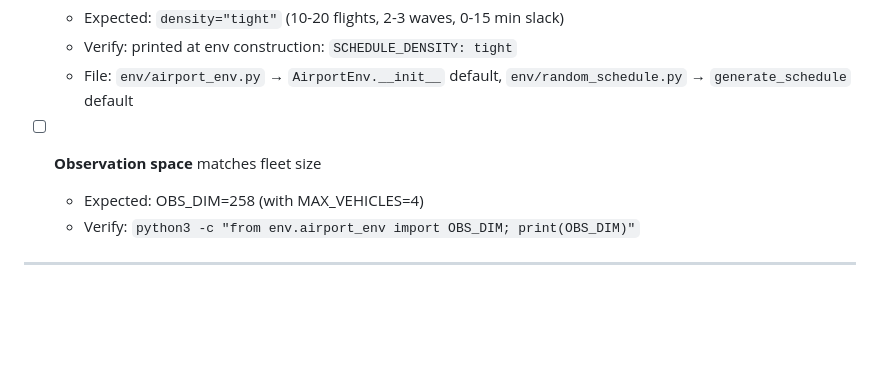
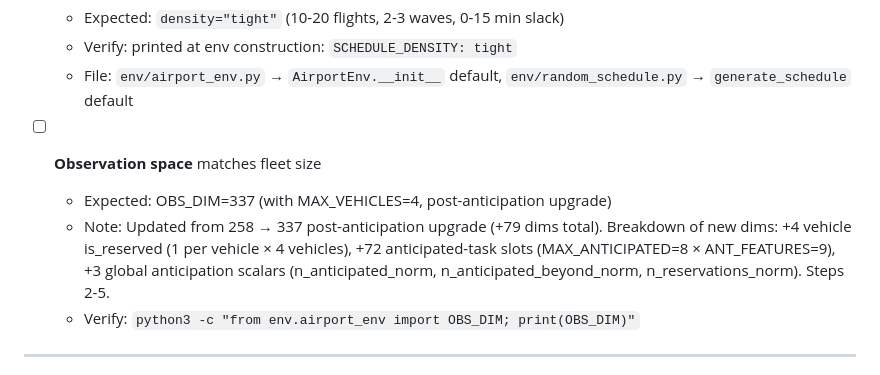
Before and after one commit to willyd248/groundcontrol-ai, a Markdown page: PRE_RETRAIN_CHECKLIST.md, the part around the change. Drawn GitHub-style; blank space fills up the shorter version.

Commit message:
docs: PRE_RETRAIN_CHECKLIST.md updated for anticipation upgrade (OBS_DIM 337) + audit findings
OBS_DIM corrected from 258 → 337. Breakdown: +4 vehicle is_reserved (1/vehicle × 4),
+72 anticipated-task slots (8 × ANT_FEATURES=9), +3 global anticipation scalars.
Remaining stale items flagged in Gate 3 audit report — fixes pending approval.

```diff
--- a/PRE_RETRAIN_CHECKLIST.md
+++ b/PRE_RETRAIN_CHECKLIST.md
@@ -18,7 +18,8 @@ observed value. If any item shows FAIL, fix it before training.
   - File: `env/airport_env.py` → `AirportEnv.__init__` default, `env/random_schedule.py` → `generate_schedule` default
 
 - [ ] **Observation space** matches fleet size
-  - Expected: OBS_DIM=258 (with MAX_VEHICLES=4)
+  - Expected: OBS_DIM=337 (with MAX_VEHICLES=4, post-anticipation upgrade)
+  - Note: Updated from 258 → 337 post-anticipation upgrade (+79 dims total). Breakdown of new dims: +4 vehicle is_reserved (1 per vehicle × 4 vehicles), +72 anticipated-task slots (MAX_ANTICIPATED=8 × ANT_FEATURES=9), +3 global anticipation scalars (n_anticipated_norm, n_anticipated_beyond_norm, n_reservations_norm). Steps 2-5.
   - Verify: `python3 -c "from env.airport_env import OBS_DIM; print(OBS_DIM)"`
 
 ---
```
